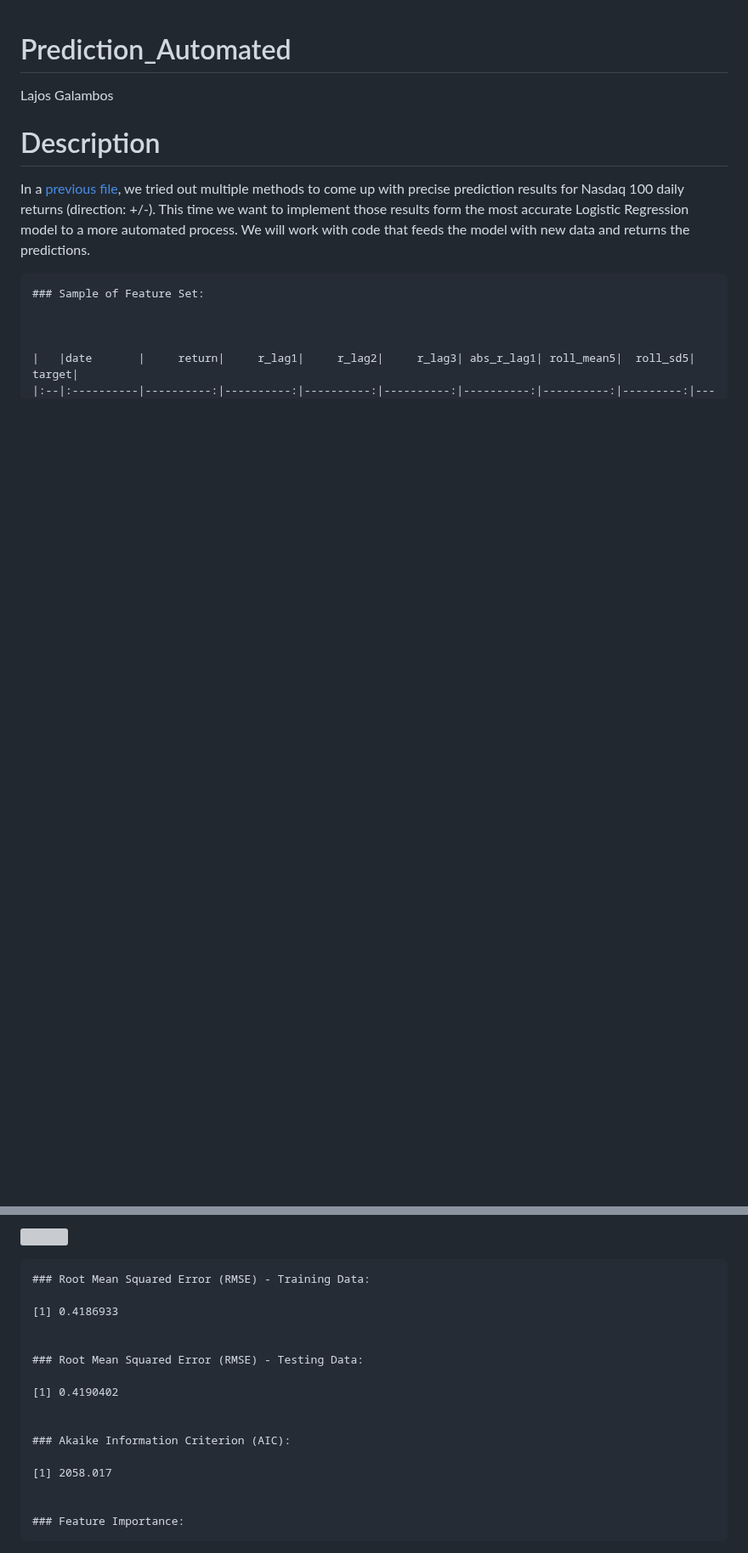
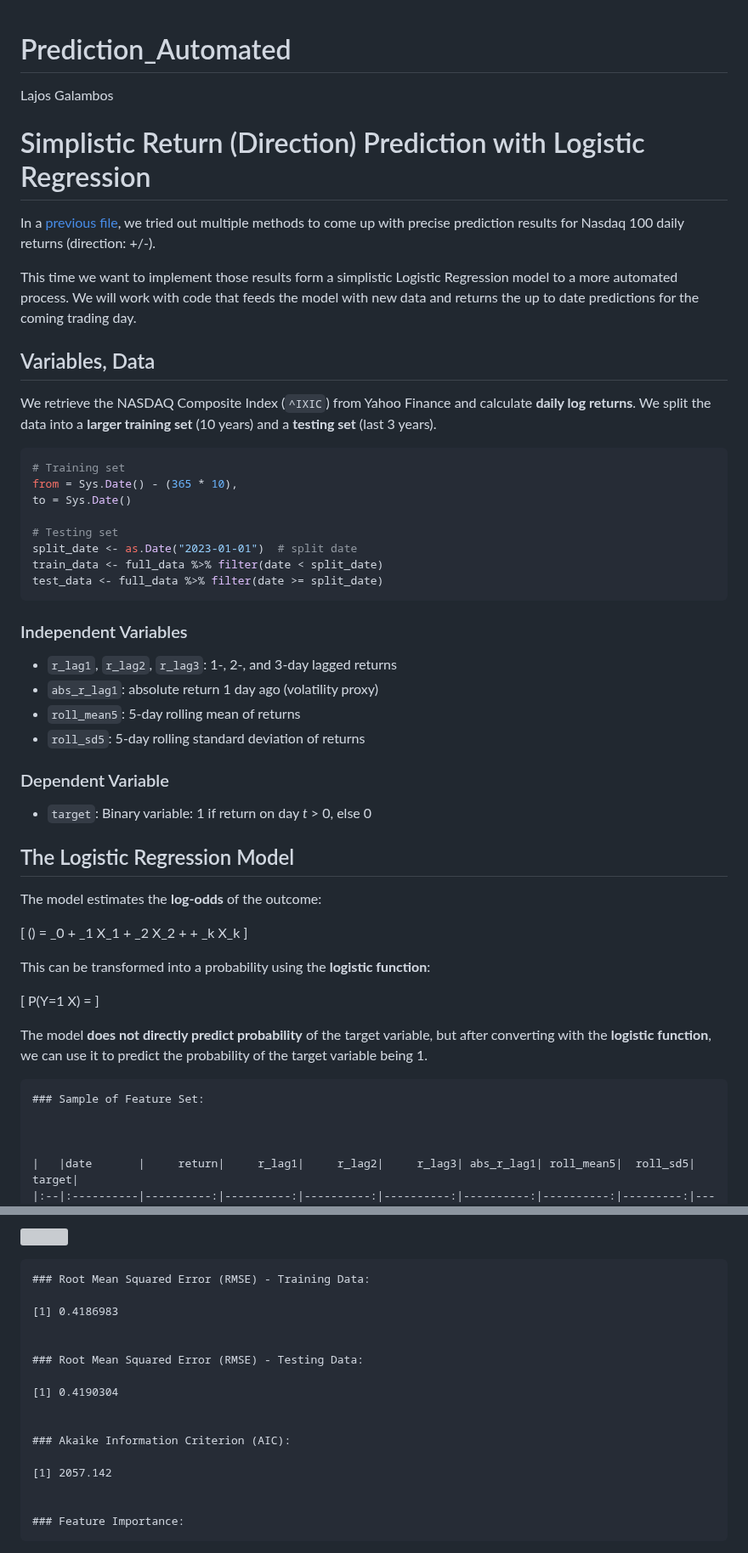
Before and after one commit to galamboslajos/Finance-Working-Files, a Markdown page: Investment_2025/Prediction_Automated.md, 2 parts joined by grey strips. Shown at 85% size. Rendered like a GitHub page; blank space fills up the shorter version; grey boxes are pictures that could not be loaded.

````diff
--- a/Investment_2025/Prediction_Automated.md
+++ b/Investment_2025/Prediction_Automated.md
@@ -1,15 +1,60 @@
 # Prediction_Automated
 Lajos Galambos
 
-# Description
+# Simplistic Return (Direction) Prediction with Logistic Regression
 
 In a [previous
 file](https://github.com/galamboslajos/Finance-Working-Files/blob/main/Investment_2025/Index_Modelling.md),
 we tried out multiple methods to come up with precise prediction results
-for Nasdaq 100 daily returns (direction: +/-). This time we want to
-implement those results form the most accurate Logistic Regression model
-to a more automated process. We will work with code that feeds the model
-with new data and returns the predictions.
+for Nasdaq 100 daily returns (direction: +/-).
+
+This time we want to implement those results form a simplistic Logistic
+Regression model to a more automated process. We will work with code
+that feeds the model with new data and returns the up to date
+predictions for the coming trading day.
+
+## Variables, Data
+
+We retrieve the NASDAQ Composite Index (`^IXIC`) from Yahoo Finance and
+calculate **daily log returns**. We split the data into a **larger
+training set** (10 years) and a **testing set** (last 3 years).
+
+``` r
+# Training set
+from = Sys.Date() - (365 * 10),
+to = Sys.Date()
+
+# Testing set
+split_date <- as.Date("2023-01-01")  # split date
+train_data <- full_data %>% filter(date < split_date)
+test_data <- full_data %>% filter(date >= split_date)
+```
+
+### Independent Variables
+
+-   `r_lag1`, `r_lag2`, `r_lag3`: 1-, 2-, and 3-day lagged returns
+-   `abs_r_lag1`: absolute return 1 day ago (volatility proxy)
+-   `roll_mean5`: 5-day rolling mean of returns
+-   `roll_sd5`: 5-day rolling standard deviation of returns
+
+### Dependent Variable
+
+-   `target`: Binary variable: 1 if return on day *t* \> 0, else 0
+
+## The Logistic Regression Model
+
+The model estimates the **log-odds** of the outcome:
+
+\[ () = \_0 + \_1 X_1 + \_2 X_2 + + \_k X_k \]
+
+This can be transformed into a probability using the **logistic
+function**:
+
+\[ P(Y=1 X) = \]
+
+The model **does not directly predict probability** of the target
+variable, but after converting with the **logistic function**, we can
+use it to predict the probability of the target variable being 1.
 
 
     ### Sample of Feature Set:
@@ -115,17 +178,17 @@ influence the target variable.
 
     ### Root Mean Squared Error (RMSE) - Training Data:
 
-    [1] 0.4186933
+    [1] 0.4186983
 
 
     ### Root Mean Squared Error (RMSE) - Testing Data:
 
-    [1] 0.4190402
+    [1] 0.4190304
 
 
     ### Akaike Information Criterion (AIC):
 
-    [1] 2058.017
+    [1] 2057.142
 
 
     ### Feature Importance:
````
Also changed, not shown: other parts of Investment_2025/Prediction_Automated.md (+176 -40 lines).
